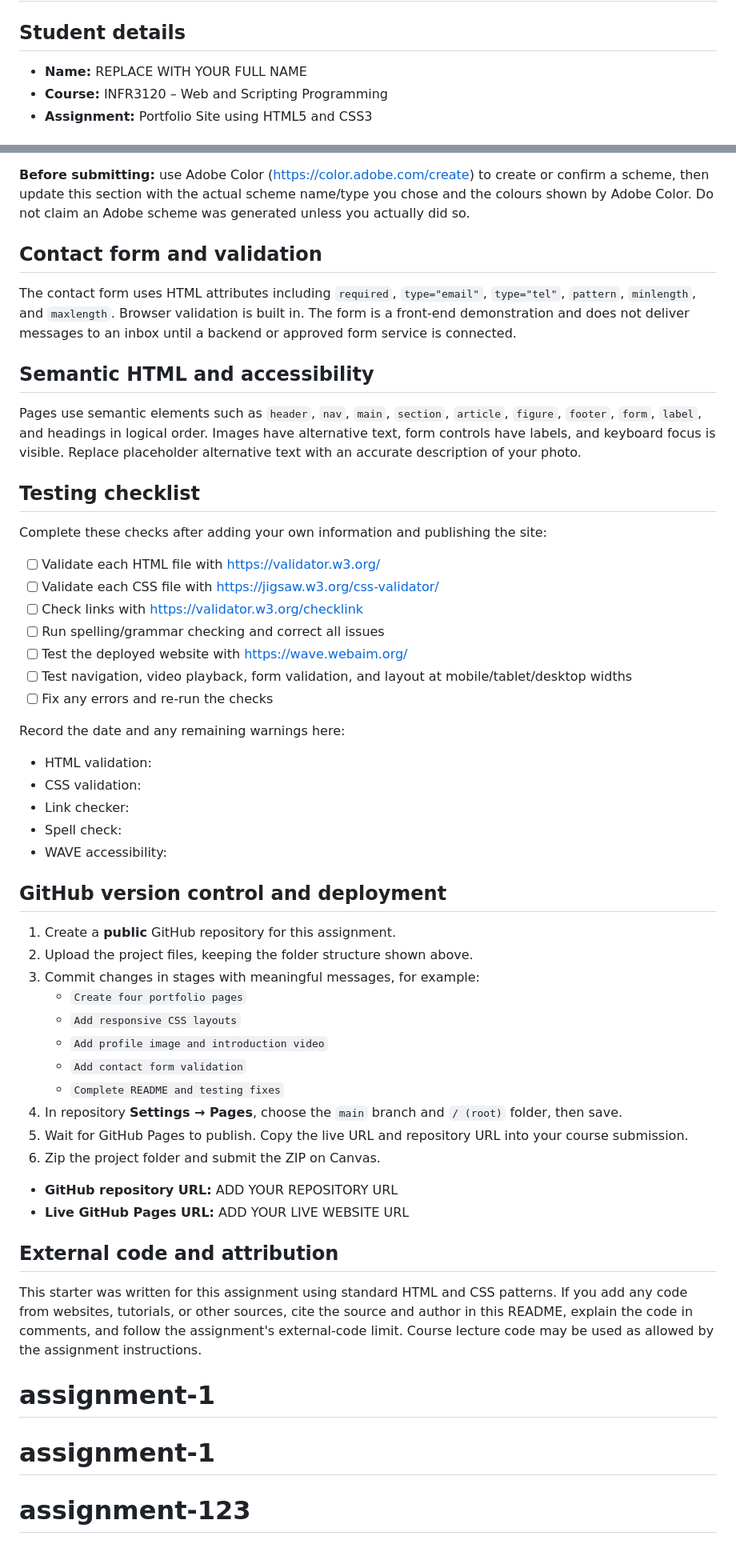
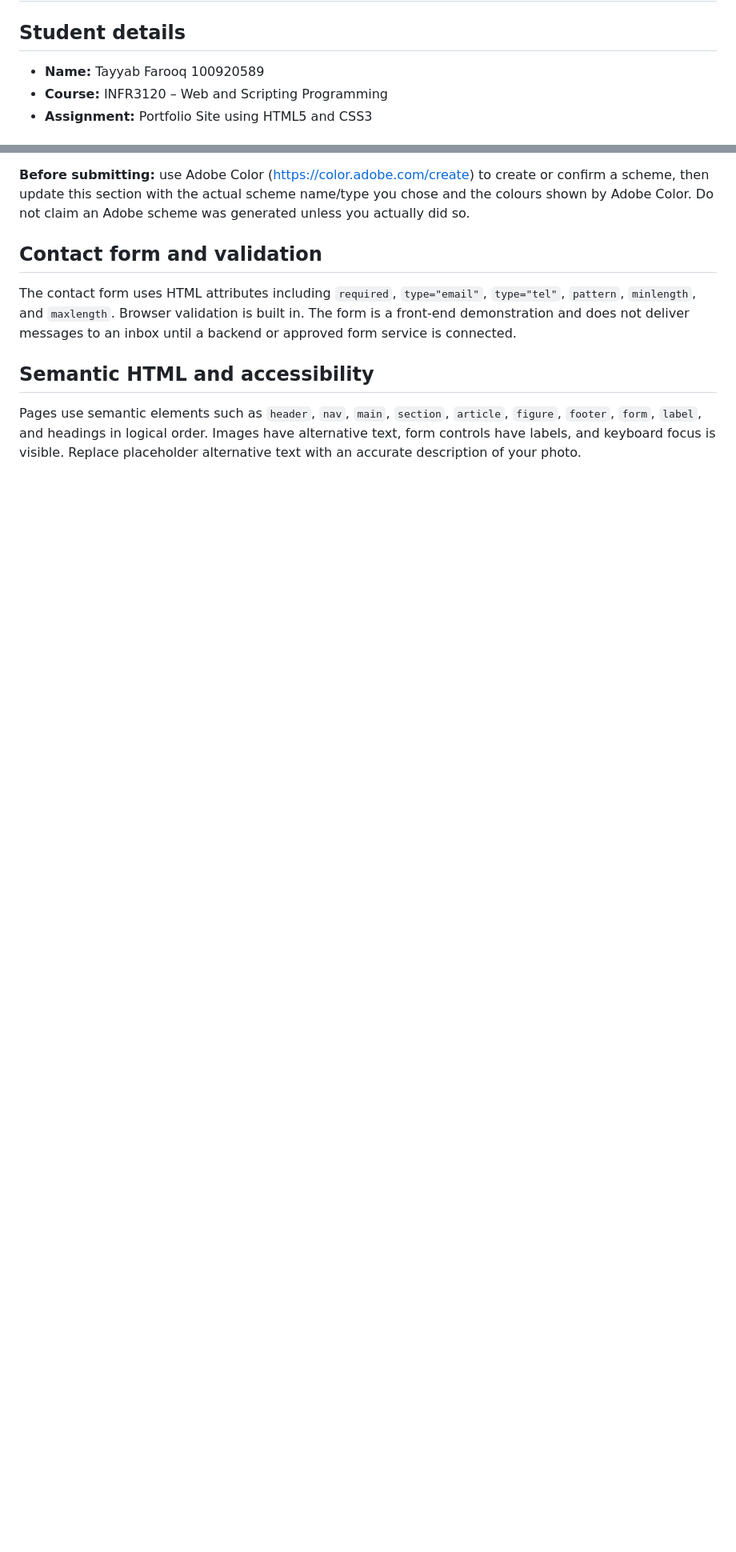
Before and after one commit to TayyabFarooq07/assignment-123, a Markdown page: README.md, 2 parts joined by grey strips. Shown at 80% size. Rendered like a GitHub page; blank space fills up the shorter version.

Commit message:
Revise README with personal details and cleanup
Updated student name and removed testing checklist and GitHub deployment instructions.

```diff
--- a/README.md
+++ b/README.md
@@ -1,7 +1,7 @@
 # INFR3120 Assignment 1 — Personal Portfolio
 
 ## Student details
-- **Name:** REPLACE WITH YOUR FULL NAME
+- **Name:** Tayyab Farooq 100920589
 - **Course:** INFR3120 – Web and Scripting Programming
 - **Assignment:** Portfolio Site using HTML5 and CSS3
 
@@ -60,42 +60,3 @@ The contact form uses HTML attributes including `required`, `type="email"`, `typ
 
 ## Semantic HTML and accessibility
 Pages use semantic elements such as `header`, `nav`, `main`, `section`, `article`, `figure`, `footer`, `form`, `label`, and headings in logical order. Images have alternative text, form controls have labels, and keyboard focus is visible. Replace placeholder alternative text with an accurate description of your photo.
-
-## Testing checklist
-Complete these checks after adding your own information and publishing the site:
-- [ ] Validate each HTML file with https://validator.w3.org/
-- [ ] Validate each CSS file with https://jigsaw.w3.org/css-validator/
-- [ ] Check links with https://validator.w3.org/checklink
-- [ ] Run spelling/grammar checking and correct all issues
-- [ ] Test the deployed website with https://wave.webaim.org/
-- [ ] Test navigation, video playback, form validation, and layout at mobile/tablet/desktop widths
-- [ ] Fix any errors and re-run the checks
-
-Record the date and any remaining warnings here:
-- HTML validation:
-- CSS validation:
-- Link checker:
-- Spell check:
-- WAVE accessibility:
-
-## GitHub version control and deployment
-1. Create a **public** GitHub repository for this assignment.
-2. Upload the project files, keeping the folder structure shown above.
-3. Commit changes in stages with meaningful messages, for example:
-   - `Create four portfolio pages`
-   - `Add responsive CSS layouts`
-   - `Add profile image and introduction video`
-   - `Add contact form validation`
-   - `Complete README and testing fixes`
-4. In repository **Settings → Pages**, choose the `main` branch and `/ (root)` folder, then save.
-5. Wait for GitHub Pages to publish. Copy the live URL and repository URL into your course submission.
-6. Zip the project folder and submit the ZIP on Canvas.
-
-- **GitHub repository URL:** ADD YOUR REPOSITORY URL
-- **Live GitHub Pages URL:** ADD YOUR LIVE WEBSITE URL
-
-## External code and attribution
-This starter was written for this assignment using standard HTML and CSS patterns. If you add any code from websites, tutorials, or other sources, cite the source and author in this README, explain the code in comments, and follow the assignment's external-code limit. Course lecture code may be used as allowed by the assignment instructions.
-# assignment-1
-# assignment-1
-# assignment-123
```
